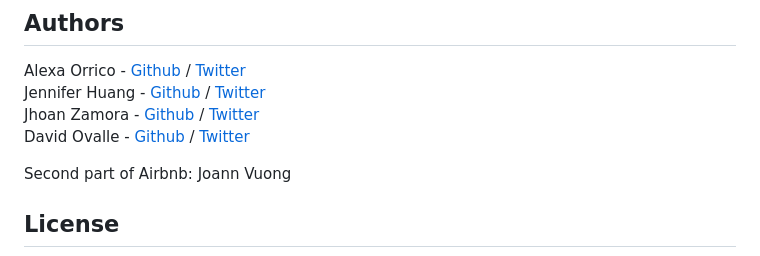
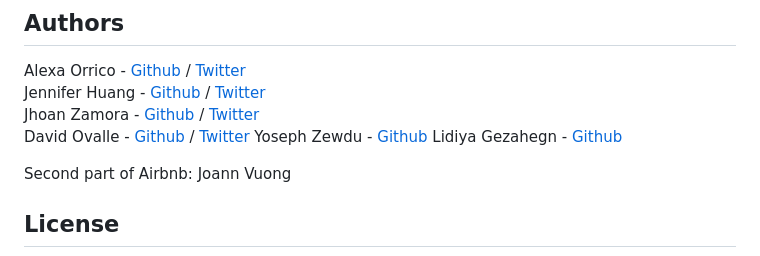
Before and after one commit to Yosinan/AirBnB_clone_v4, a Markdown page: README.md, the part around the change. GitHub-like rendering.

Commit message:
AirBnB_clone_v4

```diff
--- a/README.md
+++ b/README.md
@@ -158,6 +158,8 @@ Alexa Orrico - [Github](https://github.com/alexaorrico) / [Twitter](https://twit
 Jennifer Huang - [Github](https://github.com/jhuang10123) / [Twitter](https://twitter.com/earthtojhuang)
 Jhoan Zamora - [Github](https://github.com/jzamora5) / [Twitter](https://twitter.com/JhoanZamora10)
 David Ovalle - [Github](https://github.com/Nukemenonai) / [Twitter](https://twitter.com/disartDave)
+Yoseph Zewdu - [Github](github.com/Yosinan)
+Lidiya Gezahegn - [Github](github.com/lindagez)
 
 Second part of Airbnb: Joann Vuong
 ## License
```
